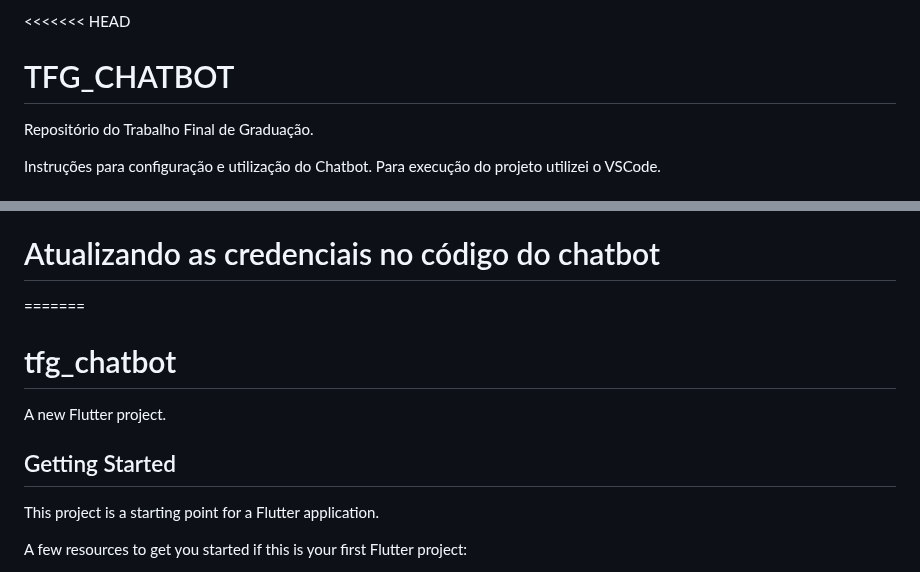
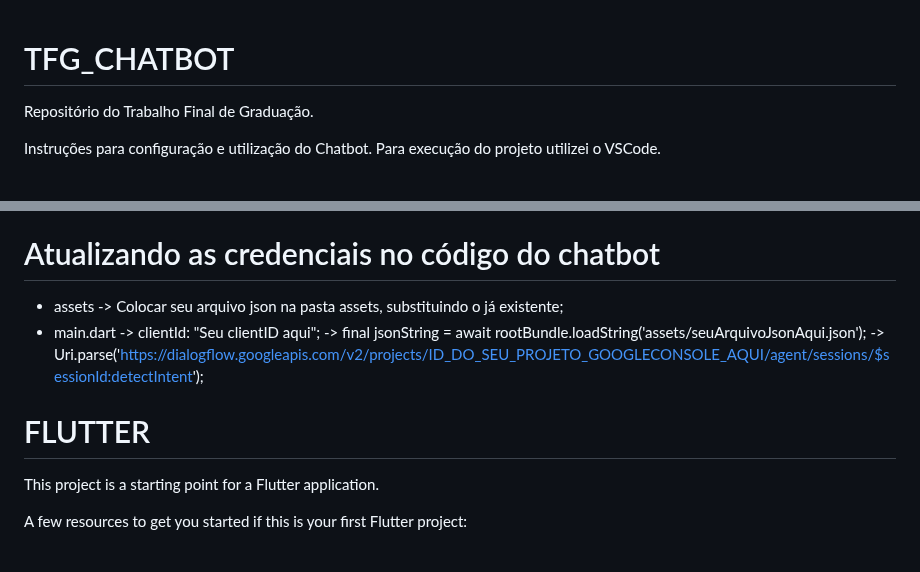
Before and after one commit to PauloMM23/TFG_CHATBOT, a Markdown page: README.md, 2 parts joined by grey strips. Rendered like a GitHub page.

```diff
--- a/README.md
+++ b/README.md
@@ -1,4 +1,3 @@
-<<<<<<< HEAD
 # TFG_CHATBOT
 Repositório do Trabalho Final de Graduação.
 
@@ -50,13 +49,14 @@ https://developers.google.com/oauthplayground/
 - Fim.
 
 # Atualizando as credenciais no código do chatbot
+- assets -> Colocar seu arquivo json na pasta assets, substituindo o já existente;
+- main.dart -> clientId: "Seu clientID aqui";
+            -> final jsonString = await rootBundle.loadString('assets/seuArquivoJsonAqui.json');
+            -> Uri.parse('https://dialogflow.googleapis.com/v2/projects/ID_DO_SEU_PROJETO_GOOGLECONSOLE_AQUI/agent/sessions/$sessionId:detectIntent');
 
-=======
-# tfg_chatbot
 
-A new Flutter project.
 
-## Getting Started
+# FLUTTER
 
 This project is a starting point for a Flutter application.
 
```
